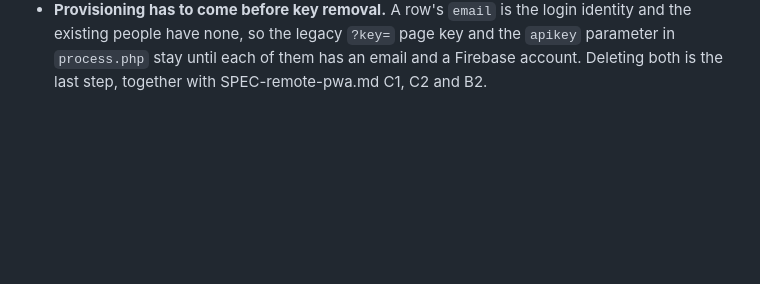
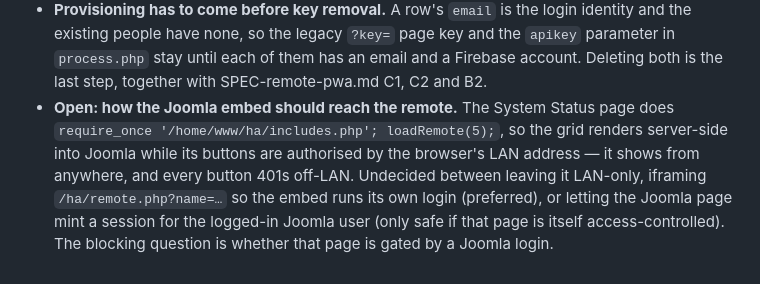
Before and after one commit to paulv888/cronjobs, a Markdown page: AGENTS.md, the part around the change. Drawn GitHub-style; blank space fills up the shorter version.

Commit message:
AGENTS: record the open question about how the Joomla embed should reach the remote

```diff
--- a/AGENTS.md
+++ b/AGENTS.md
@@ -130,3 +130,11 @@ because this tree has a history of local debris sitting next to real code.
   `apikey` parameter in `process.php` stay until each of them has an email and a
   Firebase account. Deleting both is the last step, together with SPEC-remote-pwa.md
   C1, C2 and B2.
+- **Open: how the Joomla embed should reach the remote.** The System Status page does
+  `require_once '/home/www/ha/includes.php'; loadRemote(5);`, so the grid renders
+  server-side into Joomla while its buttons are authorised by the browser's LAN
+  address — it shows from anywhere, and every button 401s off-LAN. Undecided between
+  leaving it LAN-only, iframing `/ha/remote.php?name=…` so the embed runs its own
+  login (preferred), or letting the Joomla page mint a session for the logged-in
+  Joomla user (only safe if that page is itself access-controlled). The blocking
+  question is whether that page is gated by a Joomla login.
```
